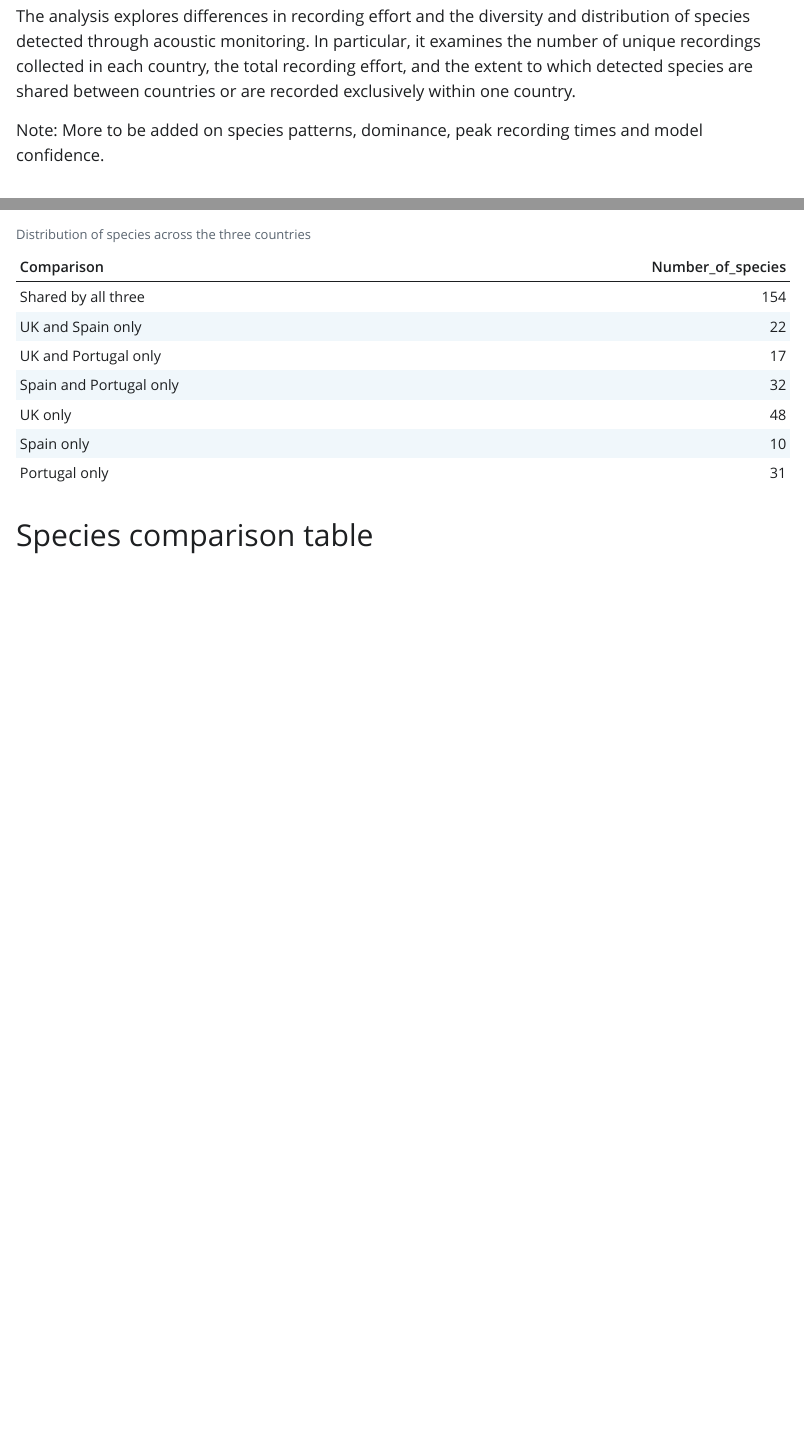
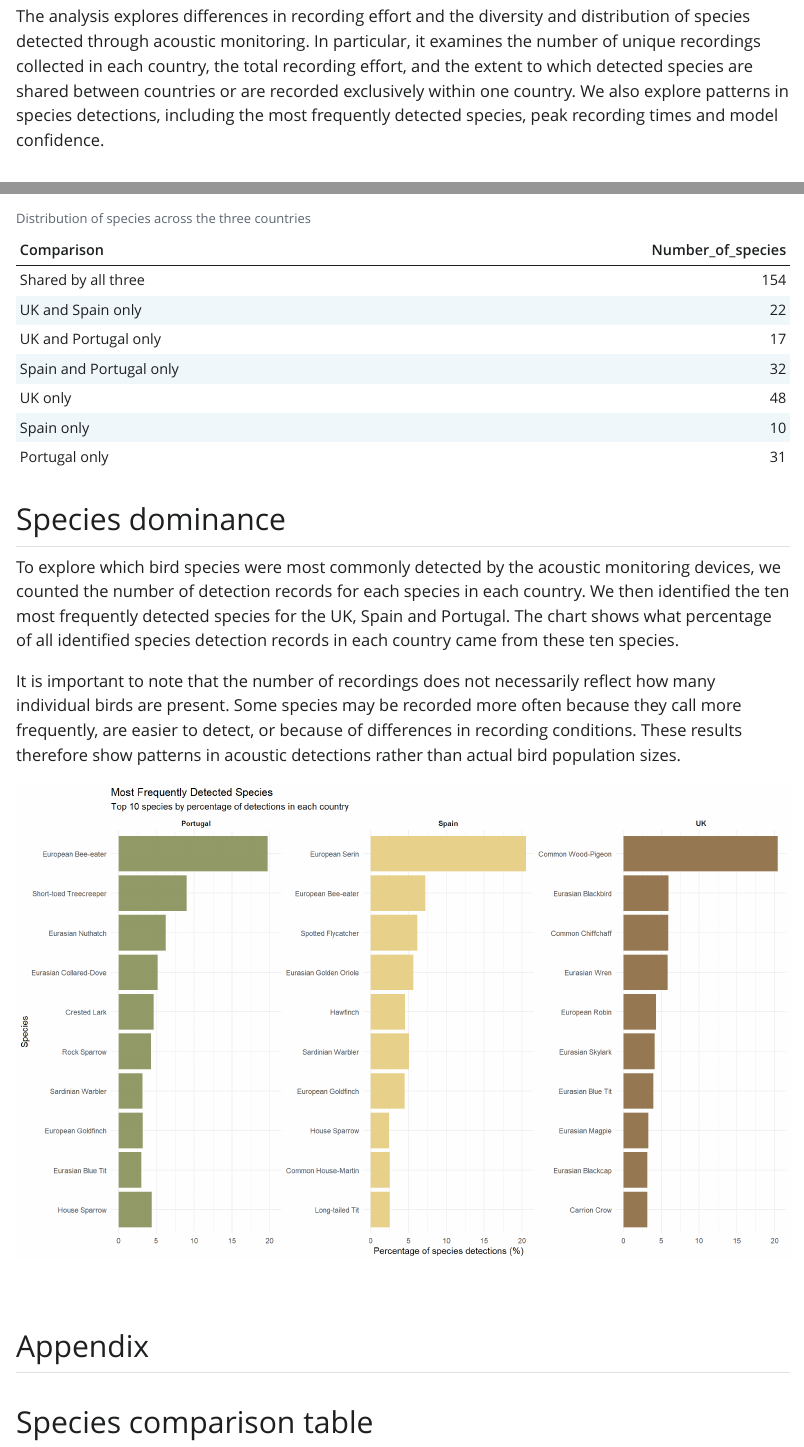
Before and after one commit to MJ-Freeman/acoustic-analysis, a Quarto document (quarto-main.qmd): the page in a window 1100 px wide, from 290 px down, and a second part further down, joined at a grey line. The pictures show the output file quarto-main.html that the author committed with the source, opened offline; Quarto's library style sheets are replaced by a plain one without menus.

Commit message:
Species dominance

````diff
--- a/quarto-main.qmd
+++ b/quarto-main.qmd
@@ -13,9 +13,9 @@ execute:
 
 This report presents an exploratory analysis of acoustic monitoring data collected along railway networks across three countries: UK, Spain and Portugal. Acoustic devices were distributed at three sites per country, with three sensors per site. The devices were located on a mixture of farmland, fen (wetland), woodland, and Mediterranean ago-forestry.\
 
-The analysis explores differences in recording effort and the diversity and distribution of species detected through acoustic monitoring. In particular, it examines the number of unique recordings collected in each country, the total recording effort, and the extent to which detected species are shared between countries or are recorded exclusively within one country.
+The analysis explores differences in recording effort and the diversity and distribution of species detected through acoustic monitoring. In particular, it examines the number of unique recordings collected in each country, the total recording effort, and the extent to which detected species are shared between countries or are recorded exclusively within one country. We also explore patterns in species detections, including the most frequently detected species, peak recording times and model confidence.
 
-Note: More to be added on species patterns, dominance, peak recording times and model confidence.\
+
 
 
 ```{r}
@@ -252,3 +226,13 @@ common_lookup <- aggregate(
 )
 
 names(common_lookup)[2] <- "common_name"
+```
+
+## Species dominance
+
+To explore which bird species were most commonly detected by the acoustic monitoring devices, we counted the number of detection records for each species in each country. We then identified the ten most frequently detected species for the UK, Spain and Portugal. The chart shows what percentage of all identified species detection records in each country came from these ten species.
+
+It is important to note that the number of recordings does not necessarily reflect how many individual birds are present. Some species may be recorded more often because they call more frequently, are easier to detect, or because of differences in recording conditions. These results therefore show patterns in acoustic detections rather than actual bird population sizes.
+
+```{r, fig.width=13, fig.height=8}
+UK_detection_counts <- UKdata %>%
@@ -254,0 +243,6 @@ names(common_lookup)[2] <- "common_name"
+    Detection_records = n(),
+    .groups = "drop"
+) %>%
+  mutate(Country = "UK")
+
+ES_detection_counts <- ESdata %>%
@@ -254,0 +253,4 @@ names(common_lookup)[2] <- "common_name"
+    Detection_records = n(),
+    .groups = "drop"
+) %>%
+  mutate(Country = "Spain")
@@ -254,0 +263,12 @@ names(common_lookup)[2] <- "common_name"
+    Detection_records = n(),
+    .groups = "drop"
+) %>%
+  mutate(Country = "Portugal")
+
+species_records <- bind_rows(
+  UK_detection_counts,
+  ES_detection_counts,
+  PT_detection_counts
+)
+
+species_records <- species_records %>%
@@ -254,0 +279,24 @@ names(common_lookup)[2] <- "common_name"
+      !is.na(common_name) &
+        common_name !="",
+      common_name,
+      scientific_name
+    )
+  )
+
+species_dominance <- species_records %>%
+  group_by(Country) %>%
+  mutate(
+    Percentage_of_records = round(
+      100 * Detection_records /
+        sum(Detection_records),
+      2
+),
+Rank = min_rank(desc(Detection_records))
+) %>%
+  ungroup()
+
+top_species <- species_dominance %>%
+  group_by(Country) %>%
+  slice_max(
+    order_by = Detection_records,
+    n = 10,
@@ -254,0 +310,5 @@ names(common_lookup)[2] <- "common_name"
+  top_species,
+  aes(
+    x = Percentage_of_records,
+    y = reorder(Species_label, Percentage_of_records),
+    fill = Country
@@ -254,0 +320,11 @@ names(common_lookup)[2] <- "common_name"
+    values = c(
+      "UK" = "#967952",
+      "Spain" = "#E8D18A",
+      "Portugal" = "#929B68"
+    )
+  ) +
+  labs(
+    title = "Most Frequently Detected Species",
+    subtitle = "Top 10 species by percentage of detections in each country",
+    x = "Percentage of species detections (%)",
+    y = "Species"
@@ -254,0 +340,3 @@ names(common_lookup)[2] <- "common_name"
+## Appendix
+
+## Species comparison table
````
Also changed, not shown: quarto-main.html, quarto-main_files/figure-html/unnamed-chunk-7-1.png (added), quarto-main_files/figure-html/unnamed-chunk-8-1.png (added), quarto-main.qmd (92 more changed lines).
